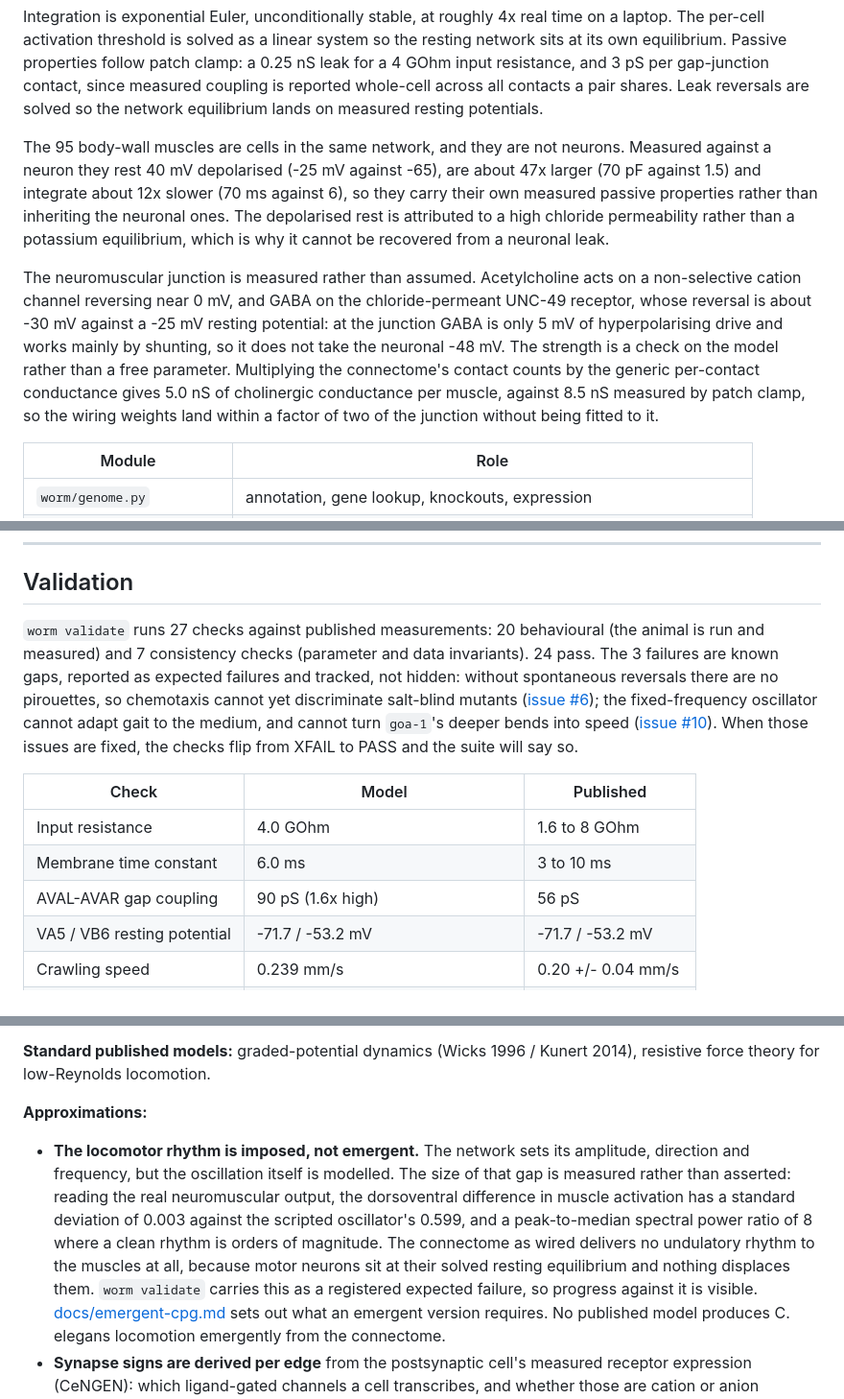
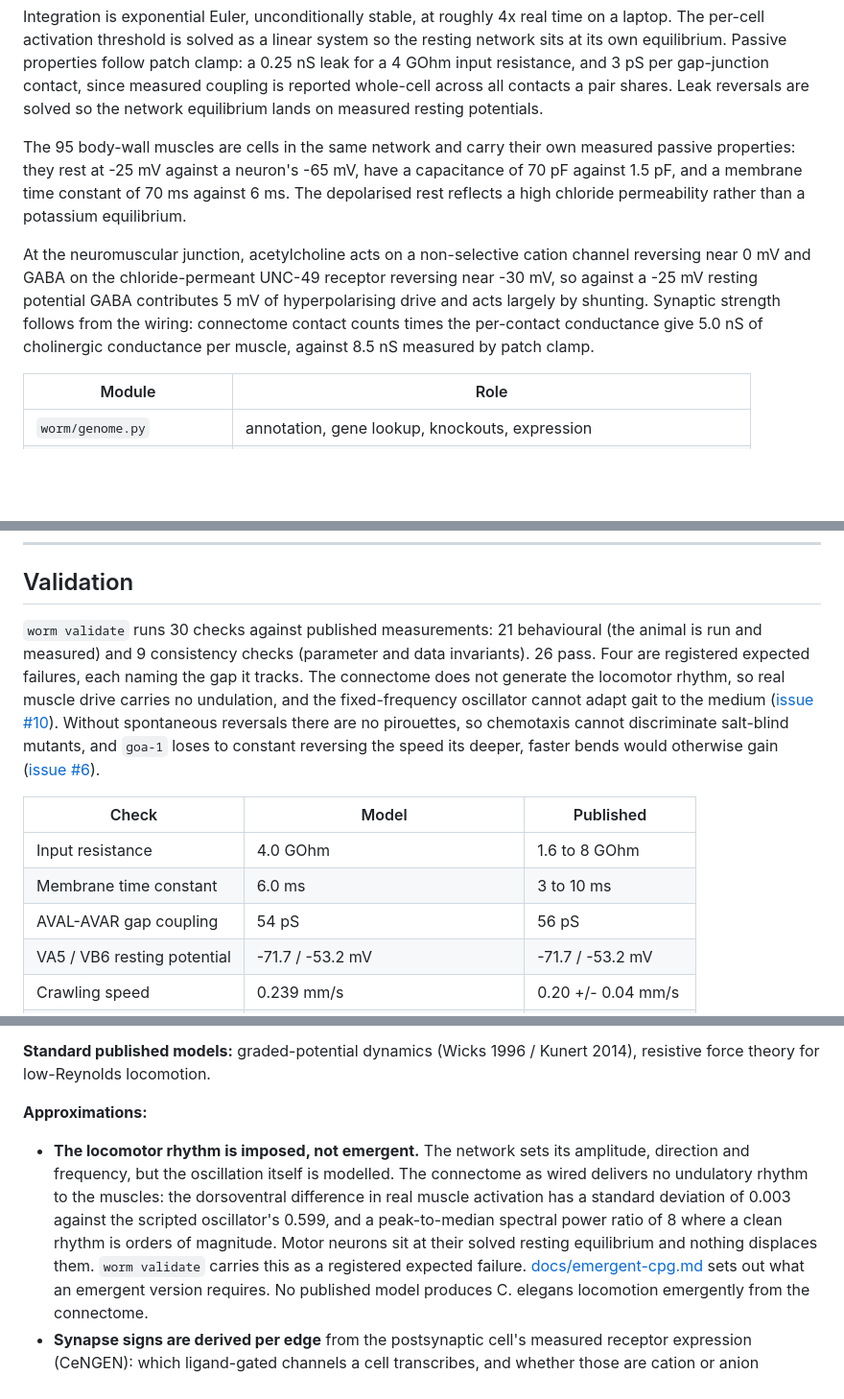
Before and after one commit to vdmkenny/celeganssim, a Markdown page: README.md, 3 parts joined by grey strips. Shown at 96% size. Rendered like a GitHub page; blank space fills up the shorter version.

Commit message:
README states the current model, not how it got there
Rewrites the muscle, neuromuscular junction and locomotor-rhythm passages as
plain description. They had drifted into arguing for the choices ("measured
rather than assumed", "a check on the model rather than a free parameter",
"progress against it is visible"), which reads as a changelog rather than
documentation.

Corrects three stale numbers: the check count in three places (30, not 27,
now 21 behavioural and 9 consistency with 26 passing), and the AVAL-AVAR gap
coupling in the validation table, listed as 90 pS and 1.6x high when the model
has produced 54 pS against a measured 56 pS since the coupling was calibrated.

```diff
--- a/README.md
+++ b/README.md
@@ -163,24 +163,19 @@ gap-junction contact, since measured coupling is reported whole-cell across all
 contacts a pair shares. Leak reversals are solved so the network equilibrium
 lands on measured resting potentials.
 
-The 95 body-wall muscles are cells in the same network, and they are not
-neurons. Measured against a neuron they rest 40 mV depolarised (-25 mV against
--65), are about 47x larger (70 pF against 1.5) and integrate about 12x slower
-(70 ms against 6), so they carry their own measured passive properties rather
-than inheriting the neuronal ones. The depolarised rest is attributed to a high
-chloride permeability rather than a potassium equilibrium, which is why it
-cannot be recovered from a neuronal leak.
+The 95 body-wall muscles are cells in the same network and carry their own
+measured passive properties: they rest at -25 mV against a neuron's -65 mV,
+have a capacitance of 70 pF against 1.5 pF, and a membrane time constant of
+70 ms against 6 ms. The depolarised rest reflects a high chloride permeability
+rather than a potassium equilibrium.
 
-The neuromuscular junction is measured rather than assumed. Acetylcholine acts
-on a non-selective cation channel reversing near 0 mV, and GABA on the
-chloride-permeant UNC-49 receptor, whose reversal is about -30 mV against a
--25 mV resting potential: at the junction GABA is only 5 mV of hyperpolarising
-drive and works mainly by shunting, so it does not take the neuronal -48 mV.
-The strength is a check on the model rather than a free parameter. Multiplying
-the connectome's contact counts by the generic per-contact conductance gives
-5.0 nS of cholinergic conductance per muscle, against 8.5 nS measured by
-patch clamp, so the wiring weights land within a factor of two of the junction
-without being fitted to it.
+At the neuromuscular junction, acetylcholine acts on a non-selective cation
+channel reversing near 0 mV and GABA on the chloride-permeant UNC-49 receptor
+reversing near -30 mV, so against a -25 mV resting potential GABA contributes
+5 mV of hyperpolarising drive and acts largely by shunting. Synaptic strength
+follows from the wiring: connectome contact counts times the per-contact
+conductance give 5.0 nS of cholinergic conductance per muscle, against 8.5 nS
+measured by patch clamp.
 
 | Module | Role |
 |---|---|
@@ -220,22 +215,23 @@ rather than making it, so are not modelled as GABAergic.
 
 ## Validation
 
-`worm validate` runs 27 checks against published measurements: 20 behavioural
-(the animal is run and measured) and 7 consistency checks (parameter and data
-invariants). 24 pass. The 3 failures are known gaps, reported as expected
-failures and tracked, not hidden: without spontaneous reversals there are no
-pirouettes, so chemotaxis cannot yet discriminate salt-blind mutants
-([issue #6](https://github.com/vdmkenny/celeganssim/issues/6)); the
-fixed-frequency oscillator cannot adapt gait to the medium, and cannot turn
-`goa-1`'s deeper bends into speed
-([issue #10](https://github.com/vdmkenny/celeganssim/issues/10)). When those
-issues are fixed, the checks flip from XFAIL to PASS and the suite will say so.
+`worm validate` runs 30 checks against published measurements: 21 behavioural
+(the animal is run and measured) and 9 consistency checks (parameter and data
+invariants). 26 pass. Four are registered expected failures, each naming the
+gap it tracks. The connectome does not generate the locomotor rhythm, so real
+muscle drive carries no undulation, and the fixed-frequency oscillator cannot
+adapt gait to the medium
+([issue #10](https://github.com/vdmkenny/celeganssim/issues/10)). Without
+spontaneous reversals there are no pirouettes, so chemotaxis cannot
+discriminate salt-blind mutants, and `goa-1` loses to constant reversing the
+speed its deeper, faster bends would otherwise gain
+([issue #6](https://github.com/vdmkenny/celeganssim/issues/6)).
 
 | Check | Model | Published |
 |---|---|---|
 | Input resistance | 4.0 GOhm | 1.6 to 8 GOhm |
 | Membrane time constant | 6.0 ms | 3 to 10 ms |
-| AVAL-AVAR gap coupling | 90 pS (1.6x high) | 56 pS |
+| AVAL-AVAR gap coupling | 54 pS | 56 pS |
 | VA5 / VB6 resting potential | -71.7 / -53.2 mV | -71.7 / -53.2 mV |
 | Crawling speed | 0.239 mm/s | 0.20 +/- 0.04 mm/s |
 | Undulation amplitude | 21.2% body length | 19.3% |
@@ -274,14 +270,12 @@ potentials, developmental timings, body sizes, brood size, lifespan.
 
 - **The locomotor rhythm is imposed, not emergent.** The network sets its
   amplitude, direction and frequency, but the oscillation itself is modelled.
-  The size of that gap is measured rather than asserted: reading the real
-  neuromuscular output, the dorsoventral difference in muscle activation has a
-  standard deviation of 0.003 against the scripted oscillator's 0.599, and a
-  peak-to-median spectral power ratio of 8 where a clean rhythm is orders of
-  magnitude. The connectome as wired delivers no undulatory rhythm to the
-  muscles at all, because motor neurons sit at their solved resting equilibrium
-  and nothing displaces them. `worm validate` carries this as a registered
-  expected failure, so progress against it is visible.
+  The connectome as wired delivers no undulatory rhythm to the muscles: the
+  dorsoventral difference in real muscle activation has a standard deviation of
+  0.003 against the scripted oscillator's 0.599, and a peak-to-median spectral
+  power ratio of 8 where a clean rhythm is orders of magnitude. Motor neurons
+  sit at their solved resting equilibrium and nothing displaces them.
+  `worm validate` carries this as a registered expected failure.
   [docs/emergent-cpg.md](docs/emergent-cpg.md) sets out what an emergent version
   requires. No published model produces C. elegans locomotion emergently from
   the connectome.
```
Also changed, not shown: other parts of README.md (+2 -2 lines).
